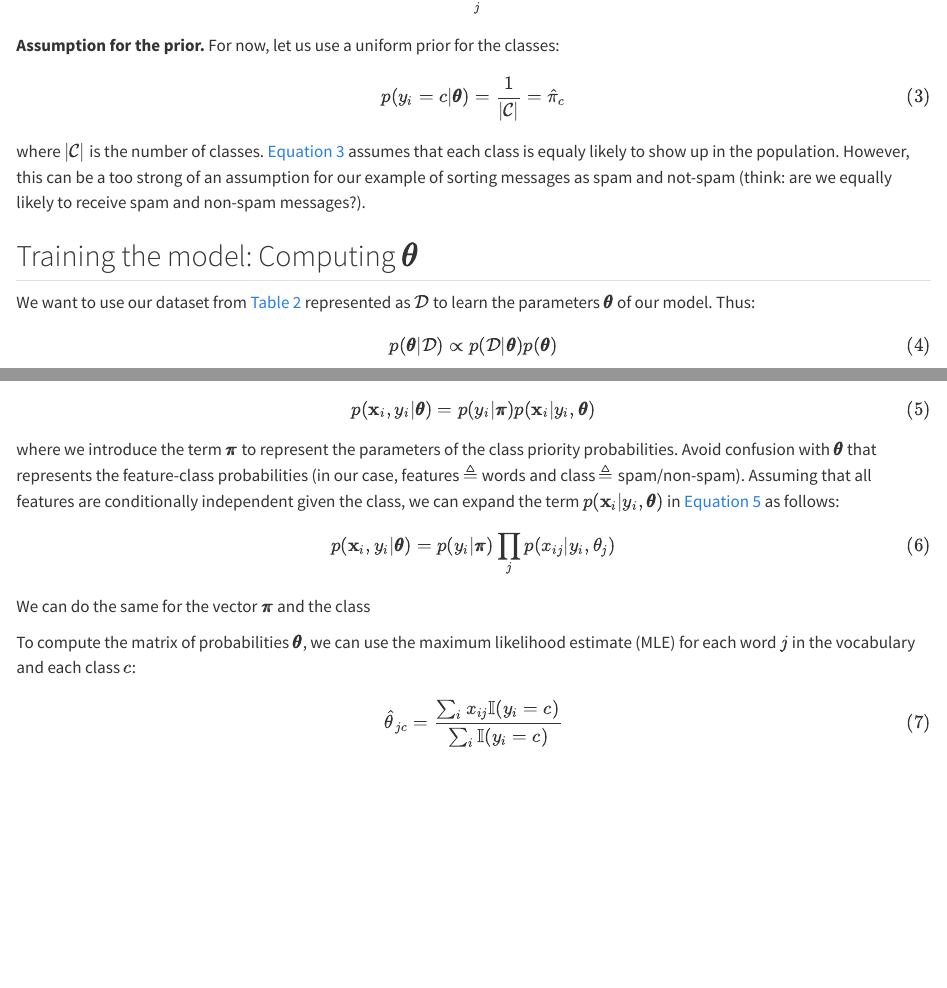
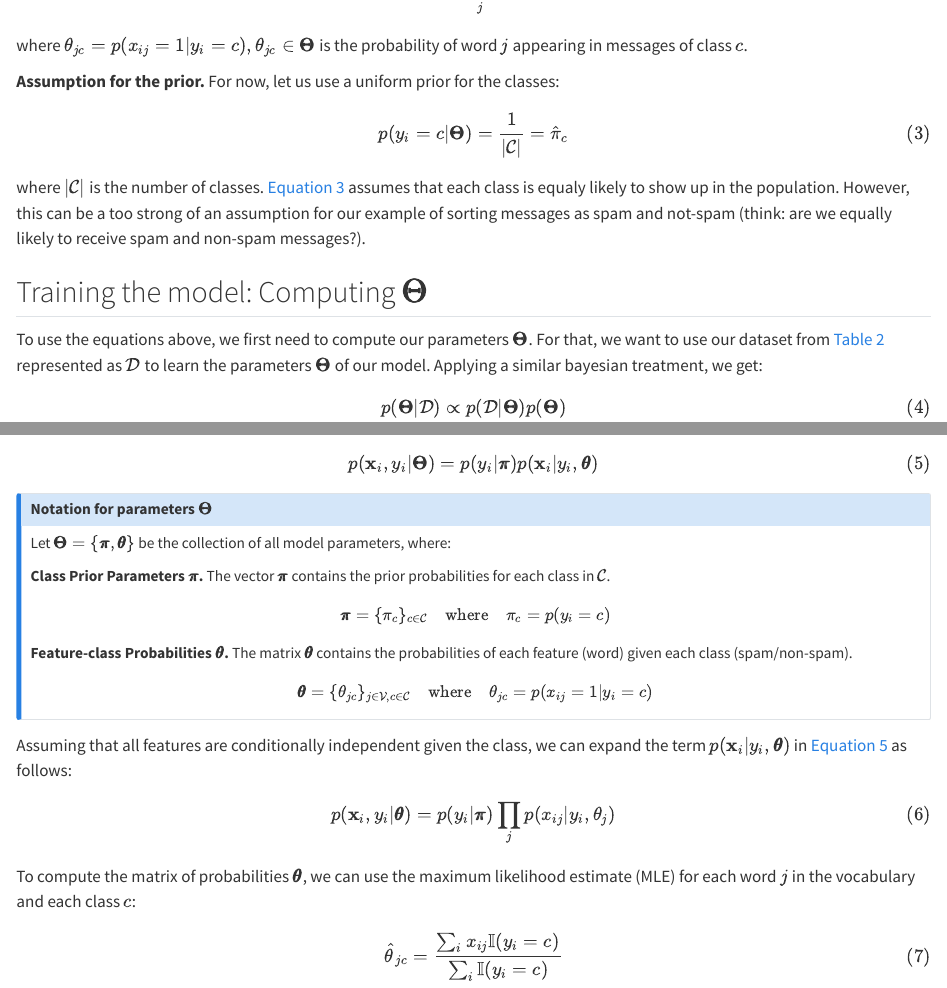
Before and after one commit to MateusMolina/ml-safety-playbook, a Quarto document (introduction/example-spam-detection.qmd): the page in a window 1100 px wide, from 1870 px down, and a second part further down, joined at a grey line. Rendered offline with R 4.5, knitr and Pandoc in place of Quarto, with nearby package versions.

Commit message:
begin to fix up notation

```diff
--- a/introduction/example-spam-detection.qmd
+++ b/introduction/example-spam-detection.qmd
@@ -77,3 +77,4 @@ $$ {#eq-exm-spam-task}
 **Assumption for the likelihood.** Assuming that all $x_{ij}$ are conditionally independent given the classes $C$, we can express the likelihood as:
 $$
 \forall x_a, x_b \in \mathbf{x}_i, x_a \perp x_b \vert y_i=c \implies\\
+p(\mathbf{x}_i\vert y_i=c, \pmb{\Theta}) = \prod_j \theta_{jc}^{x_{ij}}(1-\theta_{jc})^{1-x_{ij}}
@@ -81,16 +81,18 @@ p(\mathbf{x}_i\vert y_i=c, \pmb{\theta}) = \prod_j \theta_{jc}^{x_{ij}}(1-\theta
 $$ {#eq-exm-spam-likelihood}
+
+where $\theta_{jc} = p(x_{ij}=1\vert y_i=c), \theta_{jc} \in \pmb{\Theta}$ is the probability of word $j$ appearing in messages of class $c$.
 
 **Assumption for the prior.** For now, let us use a uniform prior for the classes:
 $$
-p(y_i=c\vert \pmb{\theta}) = \frac{1}{|\mathcal{C}|} = \hat{\pi}_c
+p(y_i=c\vert \pmb{\Theta}) = \frac{1}{|\mathcal{C}|} = \hat{\pi}_c
 $$ {#eq-exm-spam-prior}
 
 where $|\mathcal{C}|$ is the number of classes. @eq-exm-spam-prior assumes that each class is equaly likely to show up in the population. However, this can be a too strong of an assumption for our example of sorting messages as spam and not-spam (think: are we equally likely to receive spam and non-spam messages?).
 
-## Training the model: Computing $\pmb{\theta}$
+## Training the model: Computing $\pmb{\Theta}$
 
-We want to use our dataset from @tbl-spam-data represented as $\mathcal{D}$ to learn the parameters $\pmb{\theta}$ of our model. Thus:
+To use the equations above, we first need to compute our parameters $\pmb{\Theta}$. For that, we want to use our dataset from @tbl-spam-data represented as $\mathcal{D}$ to learn the parameters $\pmb{\Theta}$ of our model. Applying a similar bayesian treatment, we get:
 $$
-p(\pmb{\theta}\vert \mathcal{D}) \propto p(\mathcal{D}\vert \pmb{\theta})p(\pmb{\theta})
+p(\pmb{\Theta}\vert \mathcal{D}) \propto p(\mathcal{D}\vert \pmb{\Theta})p(\pmb{\Theta})
 $$ {#eq-exm-spam-training-likelihood}
 
@@ -99,15 +100,34 @@ $$ {#eq-exm-spam-training-likelihood}
 $$
-p(\mathbf{x}_i,y_i\vert \pmb{\theta}) = p(y_i\vert \pmb{\pi})p(\mathbf{x}_i\vert y_i, \pmb{\theta})
+p(\mathbf{x}_i,y_i\vert \pmb{\Theta}) = p(y_i\vert \pmb{\pi})p(\mathbf{x}_i\vert y_i, \pmb{\theta})
 $$ {#eq-exm-spam-training-likelihood-2}
 
-<!-- hm. it's still confusing how pi appeared here -->
 
-where we introduce the term $\pmb{\pi}$ to represent the parameters of the class priority probabilities. Avoid confusion with $\pmb{\theta}$ that represents the feature-class probabilities (in our case, features $\triangleq$ words and class $\triangleq$ spam/non-spam). Assuming that all features are conditionally independent given the class, we can expand the term $p(\mathbf{x}_i\vert y_i, \pmb{\theta})$ in @eq-exm-spam-training-likelihood-2 as follows:
+
+::: {.callout-note appearance="simple"}
+
+## Notation for parameters $\pmb{\Theta}$
+
+Let $\pmb{\Theta} = \{\pmb{\pi}, \pmb{\theta}\}$ be the collection of all model parameters, where:
+
+**Class Prior Parameters $\pmb{\pi}$.** The vector $\pmb{\pi}$ contains the prior probabilities for each class in $\mathcal{C}$.
+$$
+\pmb{\pi} = \{\pi_c\}_{c \in \mathcal{C}} \quad \text{where} \quad \pi_c = p(y_i=c)
+$$
+
+**Feature-class Probabilities $\pmb{\theta}$.** The matrix $\pmb{\theta}$ contains the probabilities of each feature (word) given each class (spam/non-spam).
+$$
+\pmb{\theta} = \{\theta_{jc}\}_{j \in \mathcal{V}, c \in \mathcal{C}} \quad \text{where} \quad \theta_{jc} = p(x_{ij}=1\vert y_i=c)
+$$
+
+:::
+
+
+Assuming that all features are conditionally independent given the class, we can expand the term $p(\mathbf{x}_i\vert y_i, \pmb{\theta})$ in @eq-exm-spam-training-likelihood-2 as follows:
 $$
 p(\mathbf{x}_i,y_i\vert \pmb{\theta}) = p(y_i\vert \pmb{\pi}) \prod_j p(x_{ij}\vert y_i, \theta_j)
 $$ {#eq-exm-spam-training-likelihood-3}
 
-We can do the same for the vector $\pmb{\pi}$ and the class
+<!-- hm. it's still confusing how pi appeared here -->
 
 
 To compute the matrix of probabilities $\pmb{\theta}$, we can use the maximum likelihood estimate (MLE) for each word $j$ in the vocabulary and each class $c$:
--- a/styles.css
+++ b/styles.css
@@ -15,7 +15,7 @@
   position: absolute;
   bottom: 0;
   right: 0;
-  font-size: 1.0em;
+  font-size: 1em;
   font-weight: bold;
 }
 
@@ -29,6 +29,5 @@
   position: absolute;
   bottom: 0;
   right: 0;
-  font-size: 1.5em;
-  font-weight: bold;
+  font-size: 1em;
 }
```
Also changed, not shown: introduction/example-spam-detection.qmd (10 more changed lines).
